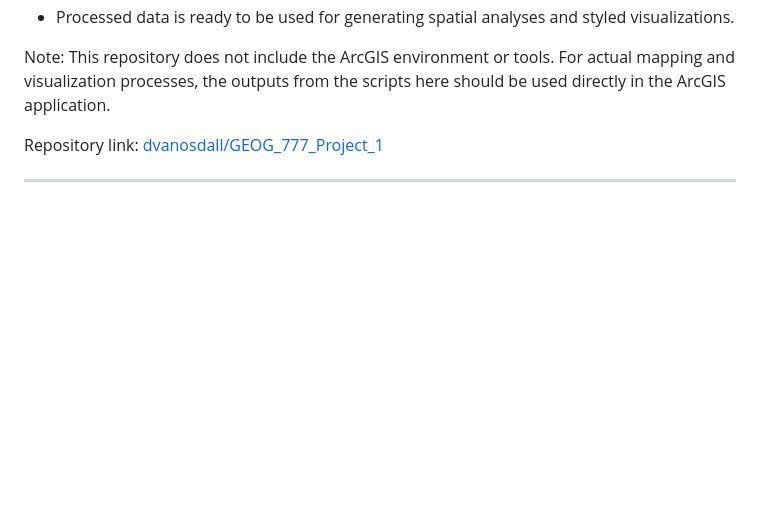
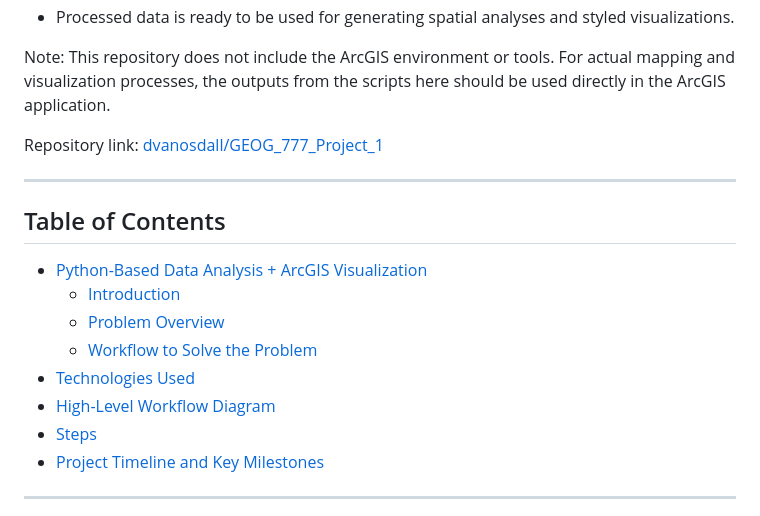
Before and after one commit to dvanosdall/GEOG_777_Project_1, a Markdown page: README.md, the part around the change. Drawn GitHub-style; blank space fills up the shorter version.

Commit message:
outline maybe
tried adding an outline

```diff
--- a/README.md
+++ b/README.md
@@ -8,6 +8,18 @@ This repository is designed to house the data cleaning scripts, massaged data, a
 Note: This repository does not include the ArcGIS environment or tools. For actual mapping and visualization processes, the outputs from the scripts here should be used directly in the ArcGIS application.
 
 Repository link: [dvanosdall/GEOG_777_Project_1](https://github.com/dvanosdall/GEOG_777_Project_1)
+
+---
+
+## Table of Contents
+- [Python-Based Data Analysis + ArcGIS Visualization](#python-based-data-analysis--arcgis-visualization)
+  - [Introduction](#introduction)
+  - [Problem Overview](#1-problem-overview)
+  - [Workflow to Solve the Problem](#2-workflow-to-solve-the-problem)
+- [Technologies Used](#technologies-used)
+- [High-Level Workflow Diagram](#high-level-workflow-diagram)
+- [Steps](#steps)
+- [Project Timeline and Key Milestones](#3-project-timeline-and-key-milestones)
 
 ---
 
```
